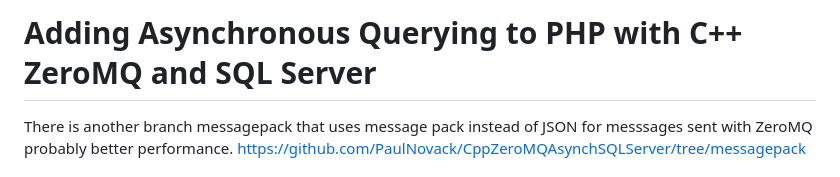
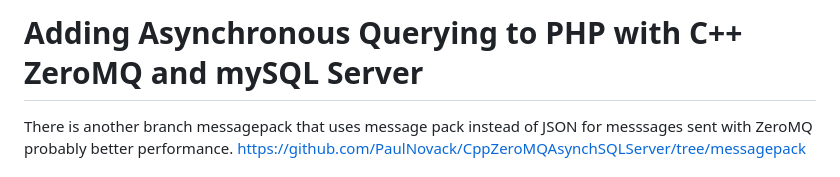
Before and after one commit to PaulNovack/CppZeroMQAsynchSQLServer, a Markdown page: README.md, the part around the change. Rendered like a GitHub page.

```diff
--- a/README.md
+++ b/README.md
@@ -1,4 +1,4 @@
-# Adding Asynchronous Querying to PHP with C++ ZeroMQ and SQL Server
+# Adding Asynchronous Querying to PHP with C++ ZeroMQ and mySQL Server
 
 There is another branch messagepack that uses message pack instead of JSON for messsages sent with ZeroMQ probably better performance. https://github.com/PaulNovack/CppZeroMQAsynchSQLServer/tree/messagepack
 
```
